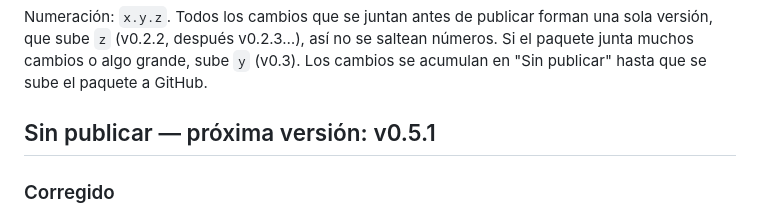
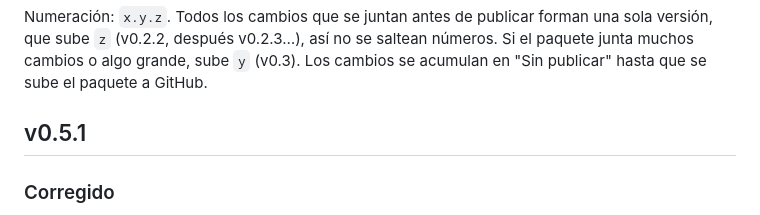
Before and after one commit to Marcus5114/pulsecombo, a Markdown page: CHANGELOG.md, the part around the change. Drawn GitHub-style.

Commit message:
release: v0.5.1
Co-Authored-By: Claude Opus 5.5 <noreply@anthropic.com>
Claude-Session: https://claude.ai/code/session_01RoEsSJscT8URB2mHi8jdSP

```diff
--- a/CHANGELOG.md
+++ b/CHANGELOG.md
@@ -9,7 +9,7 @@ Formato: cada versión agrupa sus cambios por tipo.
 
 Numeración: `x.y.z`. Todos los cambios que se juntan antes de publicar forman una sola versión, que sube `z` (v0.2.2, después v0.2.3…), así no se saltean números. Si el paquete junta muchos cambios o algo grande, sube `y` (v0.3). Los cambios se acumulan en "Sin publicar" hasta que se sube el paquete a GitHub.
 
-## Sin publicar — próxima versión: v0.5.1
+## v0.5.1
 
 ### Corregido
 - **Error grave de la v0.5: las voces de los diálogos pisaban el sonido de acierto.** Al acertar una nota, el juego fallaba a mitad del proceso, después de sumar el acierto pero antes de registrar el resto. Por eso las flechas largas no se podían sostener en ningún dispositivo, los patrones de Señal podían no contarse como decodificados y el sonido de acierto no sonaba. Ya funciona todo de nuevo.
```
